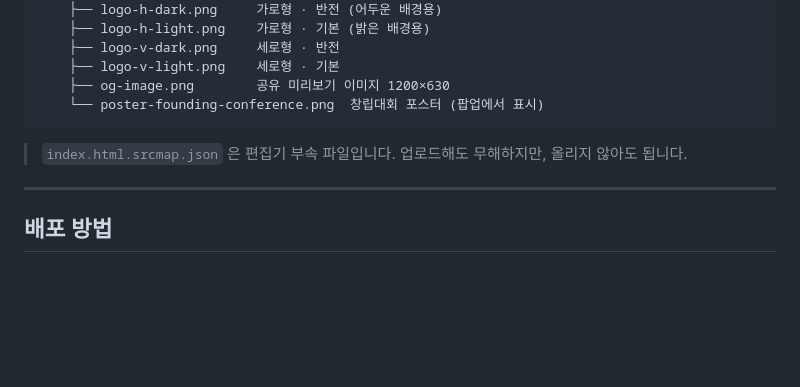
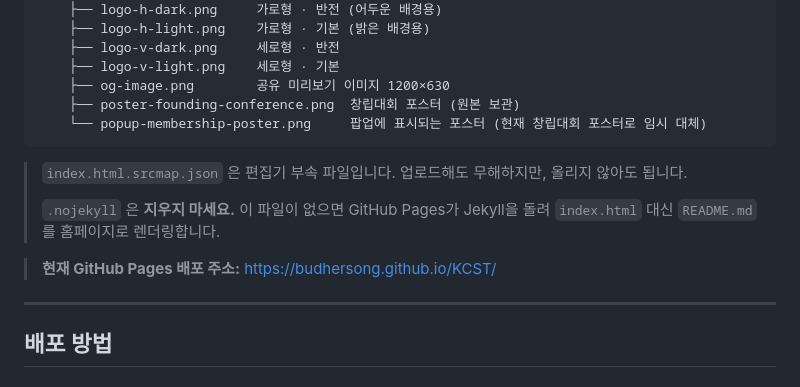
Before and after one commit to budhersong/KCST, a Markdown page: README.md, the part around one of its changes. GitHub-like rendering; blank space fills up the shorter version.

````diff
--- a/README.md
+++ b/README.md
@@ -18,10 +18,15 @@ deploy/
     ├── logo-v-dark.png     세로형 · 반전
     ├── logo-v-light.png    세로형 · 기본
     ├── og-image.png        공유 미리보기 이미지 1200×630
-    └── poster-founding-conference.png  창립대회 포스터 (팝업에서 표시)
+    ├── poster-founding-conference.png  창립대회 포스터 (원본 보관)
+    └── popup-membership-poster.png     팝업에 표시되는 포스터 (현재 창립대회 포스터로 임시 대체)
 ```
 
 > `index.html.srcmap.json` 은 편집기 부속 파일입니다. 업로드해도 무해하지만, 올리지 않아도 됩니다.
+>
+> `.nojekyll` 은 **지우지 마세요.** 이 파일이 없으면 GitHub Pages가 Jekyll을 돌려 `index.html` 대신 `README.md`를 홈페이지로 렌더링합니다.
+
+> **현재 GitHub Pages 배포 주소:** https://budhersong.github.io/KCST/
 
 ---
 
````
Also changed, not shown: other parts of README.md (+11 -7 lines).
